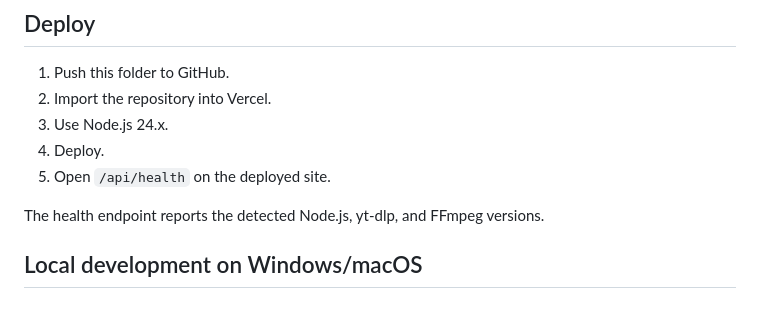
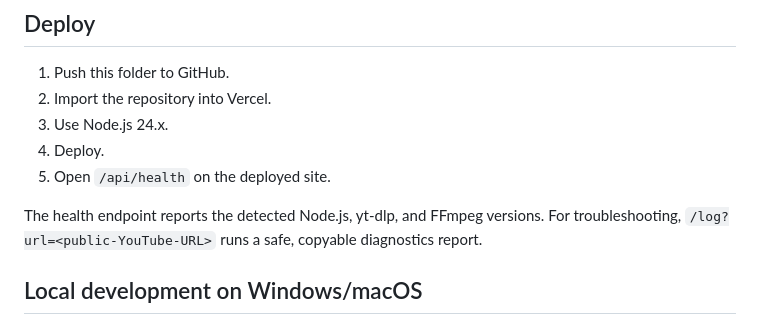
Before and after one commit to Pikachu-D4/lolxyz11, a Markdown page: README.md, the part around the change. GitHub-like rendering.

```diff
--- a/README.md
+++ b/README.md
@@ -56,7 +56,7 @@ Long downloads can still fail when extraction, transcoding, upstream rate limits
 4. Deploy.
 5. Open `/api/health` on the deployed site.
 
-The health endpoint reports the detected Node.js, yt-dlp, and FFmpeg versions.
+The health endpoint reports the detected Node.js, yt-dlp, and FFmpeg versions. For troubleshooting, `/log?url=<public-YouTube-URL>` runs a safe, copyable diagnostics report.
 
 ## Local development on Windows/macOS
 
```
